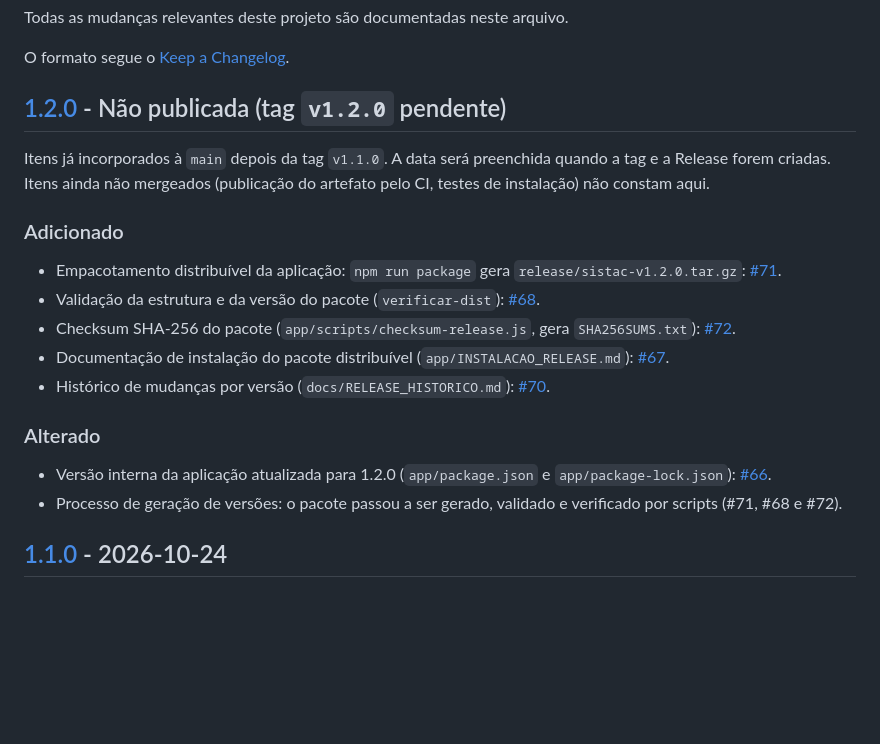
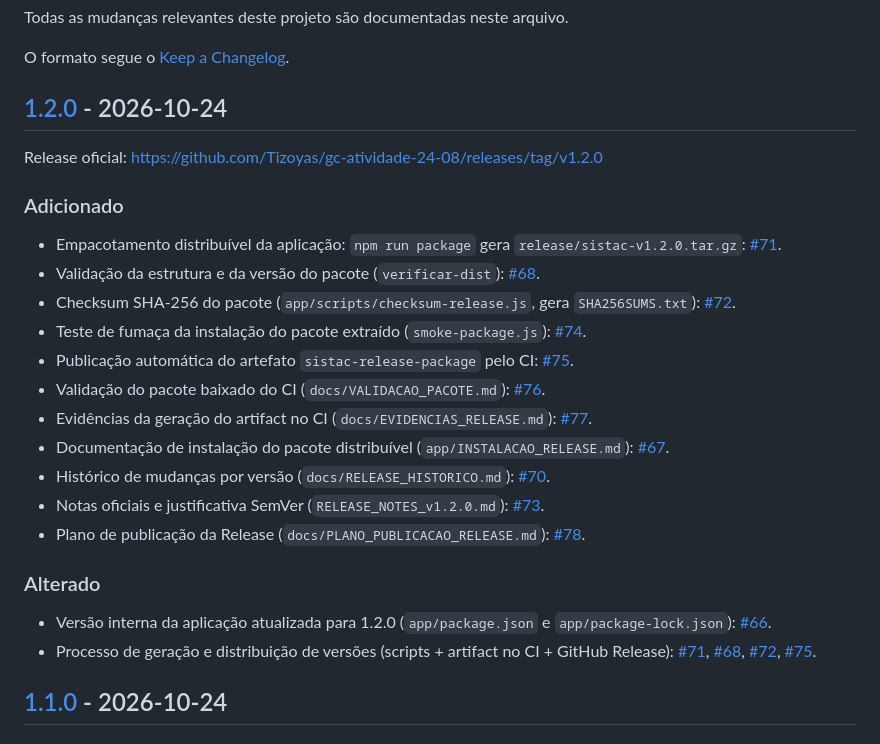
Before and after one commit to Tizoyas/gc-atividade-24-08, a Markdown page: CHANGELOG.md, the part around one of its changes. Rendered like a GitHub page; blank space fills up the shorter version.

Commit message:
Atualiza CHANGELOG da 1.2.0 com a Release publicada (#79)
Co-authored-by: Cursor <cursoragent@cursor.com>

```diff
--- a/CHANGELOG.md
+++ b/CHANGELOG.md
@@ -4,22 +4,28 @@ Todas as mudanças relevantes deste projeto são documentadas neste arquivo.
 
 O formato segue o [Keep a Changelog](https://keepachangelog.com/pt-BR/1.1.0/).
 
-## [1.2.0] - Não publicada (tag `v1.2.0` pendente)
+## [1.2.0] - 2026-10-24
 
-Itens já incorporados à `main` depois da tag `v1.1.0`. A data será preenchida quando a tag e a Release forem criadas. Itens ainda não mergeados (publicação do artefato pelo CI, testes de instalação) não constam aqui.
+Release oficial: https://github.com/Tizoyas/gc-atividade-24-08/releases/tag/v1.2.0
 
 ### Adicionado
 
 - Empacotamento distribuível da aplicação: `npm run package` gera `release/sistac-v1.2.0.tar.gz`: [#71](https://github.com/Tizoyas/gc-atividade-24-08/pull/71).
 - Validação da estrutura e da versão do pacote (`verificar-dist`): [#68](https://github.com/Tizoyas/gc-atividade-24-08/pull/68).
 - Checksum SHA-256 do pacote (`app/scripts/checksum-release.js`, gera `SHA256SUMS.txt`): [#72](https://github.com/Tizoyas/gc-atividade-24-08/pull/72).
+- Teste de fumaça da instalação do pacote extraído (`smoke-package.js`): [#74](https://github.com/Tizoyas/gc-atividade-24-08/pull/74).
+- Publicação automática do artefato `sistac-release-package` pelo CI: [#75](https://github.com/Tizoyas/gc-atividade-24-08/pull/75).
+- Validação do pacote baixado do CI (`docs/VALIDACAO_PACOTE.md`): [#76](https://github.com/Tizoyas/gc-atividade-24-08/pull/76).
+- Evidências da geração do artifact no CI (`docs/EVIDENCIAS_RELEASE.md`): [#77](https://github.com/Tizoyas/gc-atividade-24-08/pull/77).
 - Documentação de instalação do pacote distribuível (`app/INSTALACAO_RELEASE.md`): [#67](https://github.com/Tizoyas/gc-atividade-24-08/pull/67).
 - Histórico de mudanças por versão (`docs/RELEASE_HISTORICO.md`): [#70](https://github.com/Tizoyas/gc-atividade-24-08/pull/70).
+- Notas oficiais e justificativa SemVer (`RELEASE_NOTES_v1.2.0.md`): [#73](https://github.com/Tizoyas/gc-atividade-24-08/pull/73).
+- Plano de publicação da Release (`docs/PLANO_PUBLICACAO_RELEASE.md`): [#78](https://github.com/Tizoyas/gc-atividade-24-08/pull/78).
 
 ### Alterado
 
 - Versão interna da aplicação atualizada para 1.2.0 (`app/package.json` e `app/package-lock.json`): [#66](https://github.com/Tizoyas/gc-atividade-24-08/pull/66).
-- Processo de geração de versões: o pacote passou a ser gerado, validado e verificado por scripts (#71, #68 e #72).
+- Processo de geração e distribuição de versões (scripts + artifact no CI + GitHub Release): [#71](https://github.com/Tizoyas/gc-atividade-24-08/pull/71), [#68](https://github.com/Tizoyas/gc-atividade-24-08/pull/68), [#72](https://github.com/Tizoyas/gc-atividade-24-08/pull/72), [#75](https://github.com/Tizoyas/gc-atividade-24-08/pull/75).
 
 ## [1.1.0] - 2026-10-24
 
```
Also changed, not shown: other parts of CHANGELOG.md (+1 -1 lines).
